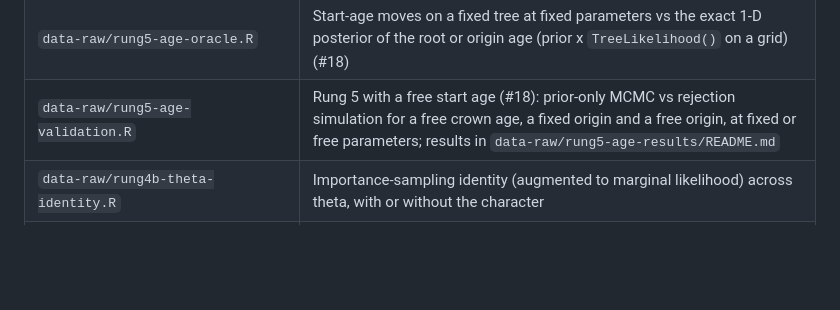
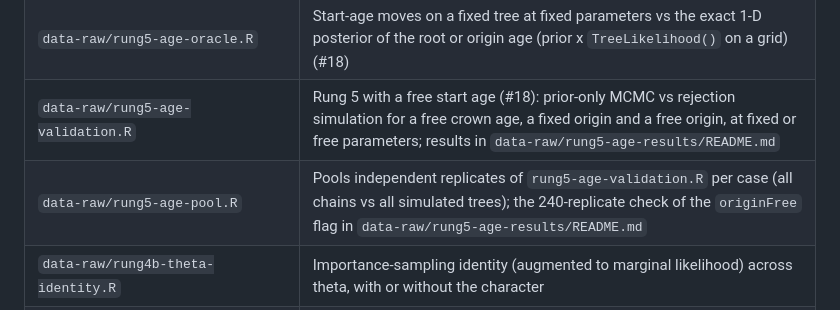
Before and after one commit to agent-issues/EvoTempo, a Markdown page: AGENTS.md, the part around the change. Drawn GitHub-style; blank space fills up the shorter version.

Commit message:
Restore the rung5-age-pool row in AGENTS.md

```diff
--- a/AGENTS.md
+++ b/AGENTS.md
@@ -180,6 +180,7 @@ Regenerate documentation with a plain `roxygen2::roxygenise()`. Coverage target:
 | `data-raw/mixing-schedule.R` | ESS per CPU hour of `TempoMCMC()` under the pre-#19 schedule and `TempoMoves()` on the `dev/mixing/` fixed trees; results and the shift-move oracles in `data-raw/mixing-results/README.md` |
 | `data-raw/rung5-age-oracle.R` | Start-age moves on a fixed tree at fixed parameters vs the exact 1-D posterior of the root or origin age (prior x `TreeLikelihood()` on a grid) (#18) |
 | `data-raw/rung5-age-validation.R` | Rung 5 with a free start age (#18): prior-only MCMC vs rejection simulation for a free crown age, a fixed origin and a free origin, at fixed or free parameters; results in `data-raw/rung5-age-results/README.md` |
+| `data-raw/rung5-age-pool.R` | Pools independent replicates of `rung5-age-validation.R` per case (all chains vs all simulated trees); the 240-replicate check of the `originFree` flag in `data-raw/rung5-age-results/README.md` |
 | `data-raw/rung4b-theta-identity.R` | Importance-sampling identity (augmented to marginal likelihood) across theta, with or without the character |
 | `data-raw/rung6-sbc.R` | Rung 6: simulation-based calibration per (beta, gamma) cell on fixed true time trees with characters |
 | `data-raw/rung6-sbc-full*.{R,sh,py}` | Rung 6 full size (#21): SBC with tree moves, 200 replicates per cell as Slurm array tasks on Hamilton; results and verdict in `data-raw/rung6-full-results/` |
```
